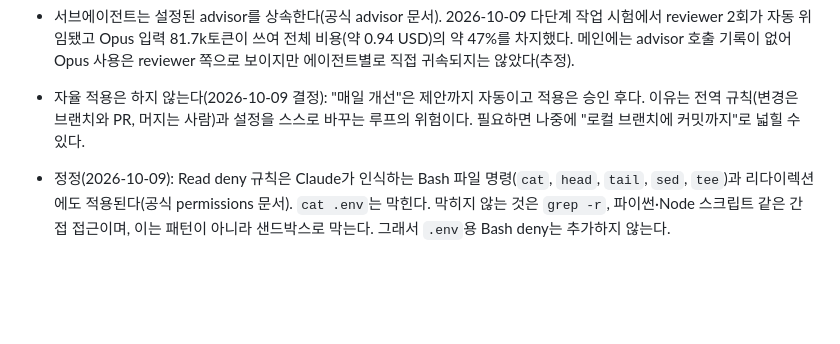
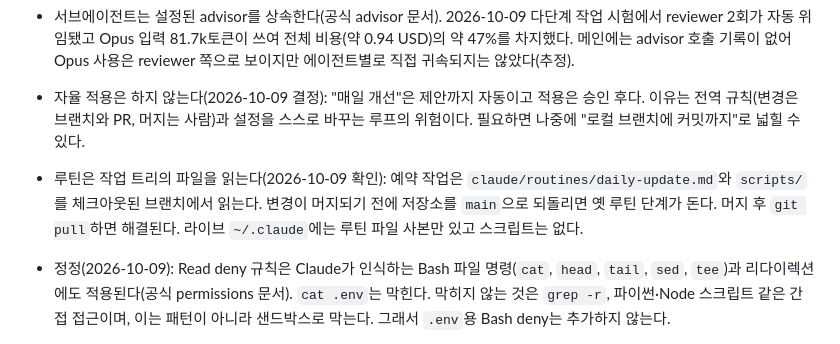
Before and after one commit to DevCrop/claude-global, a Markdown page: docs/NEXT-MACHINE.md, the part around the change. Rendered like a GitHub page; blank space fills up the shorter version.

Commit message:
docs: note that the routine reads the checked-out working tree
Co-Authored-By: Claude Sonnet 5.5 <noreply@anthropic.com>

```diff
--- a/docs/NEXT-MACHINE.md
+++ b/docs/NEXT-MACHINE.md
@@ -271,6 +271,7 @@ RTK 절감 (시점별로 값이 다르다):
 - `state/last-seen.json`은 루틴이 쓰는 추적 파일이다. 루틴이 도는 머신에서 이 파일이 수정된 채로 `git pull`하면, 같은 줄을 바꾼 커밋(PR #1이 이 파일에 키를 추가했다)과 부딪혀 pull이 중단된다. pull 전에 `git checkout -- state/last-seen.json`으로 로컬 변경을 버리면 된다(루틴이 다음 실행에서 다시 쓴다).
 - 서브에이전트는 설정된 advisor를 상속한다(공식 advisor 문서). 2026-10-09 다단계 작업 시험에서 reviewer 2회가 자동 위임됐고 Opus 입력 81.7k토큰이 쓰여 전체 비용(약 0.94 USD)의 약 47%를 차지했다. 메인에는 advisor 호출 기록이 없어 Opus 사용은 reviewer 쪽으로 보이지만 에이전트별로 직접 귀속되지는 않았다(추정).
 - 자율 적용은 하지 않는다(2026-10-09 결정): "매일 개선"은 제안까지 자동이고 적용은 승인 후다. 이유는 전역 규칙(변경은 브랜치와 PR, 머지는 사람)과 설정을 스스로 바꾸는 루프의 위험이다. 필요하면 나중에 "로컬 브랜치에 커밋까지"로 넓힐 수 있다.
+- 루틴은 작업 트리의 파일을 읽는다(2026-10-09 확인): 예약 작업은 `claude/routines/daily-update.md`와 `scripts/`를 체크아웃된 브랜치에서 읽는다. 변경이 머지되기 전에 저장소를 `main`으로 되돌리면 옛 루틴 단계가 돈다. 머지 후 `git pull`하면 해결된다. 라이브 `~/.claude`에는 루틴 파일 사본만 있고 스크립트는 없다.
 - 정정(2026-10-09): Read deny 규칙은 Claude가 인식하는 Bash 파일 명령(`cat`, `head`, `tail`, `sed`, `tee`)과 리다이렉션에도 적용된다(공식 permissions 문서). `cat .env`는 막힌다. 막히지 않는 것은 `grep -r`, 파이썬·Node 스크립트 같은 간접 접근이며, 이는 패턴이 아니라 샌드박스로 막는다. 그래서 `.env`용 Bash deny는 추가하지 않는다.
 - deny/ask 규칙은 보안 경계가 아니다(공식 permissions 문서). `/bin/rm -rf`, `bash -c '...'`, `git -C . push`처럼 다른 형태의 호출은 못 막는다. 명령 텍스트와 무관한 강제는 샌드박스(`/sandbox`)로 한다. 샌드박스는 기본 꺼짐이고 macOS, Linux, WSL2에서만 동작하며 네이티브 Windows에서는 명령이 샌드박스 없이 실행된다.
 - 공식 비용 문서 권장 중 미적용: 미사용 MCP 서버 비활성화(`/mcp`, 사용자 조치), 프롬프트 제안 끄기(배경 토큰 소량, 선택). 상태줄 컨텍스트 표시는 적용함(`jq` 필요).
```
